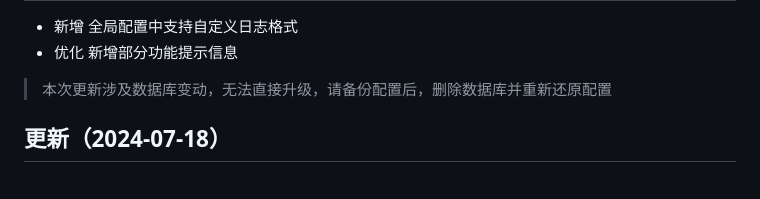
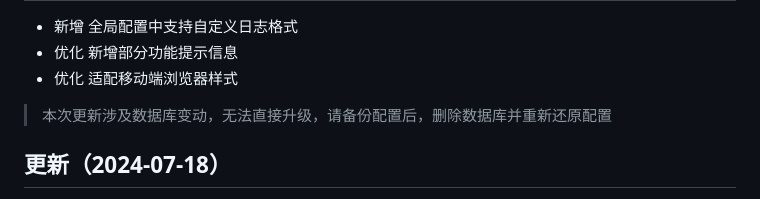
Before and after one commit to v55448330/lazy-balancer, a Markdown page: README.md, the part around one of its changes. Rendered like a GitHub page.

```diff
--- a/README.md
+++ b/README.md
@@ -15,6 +15,7 @@
 
 * 新增 全局配置中支持自定义日志格式
 * 优化 新增部分功能提示信息
+* 优化 适配移动端浏览器样式
 
 > 本次更新涉及数据库变动，无法直接升级，请备份配置后，删除数据库并重新还原配置
 
```
Also changed, not shown: other parts of README.md (+1 -1 lines).
